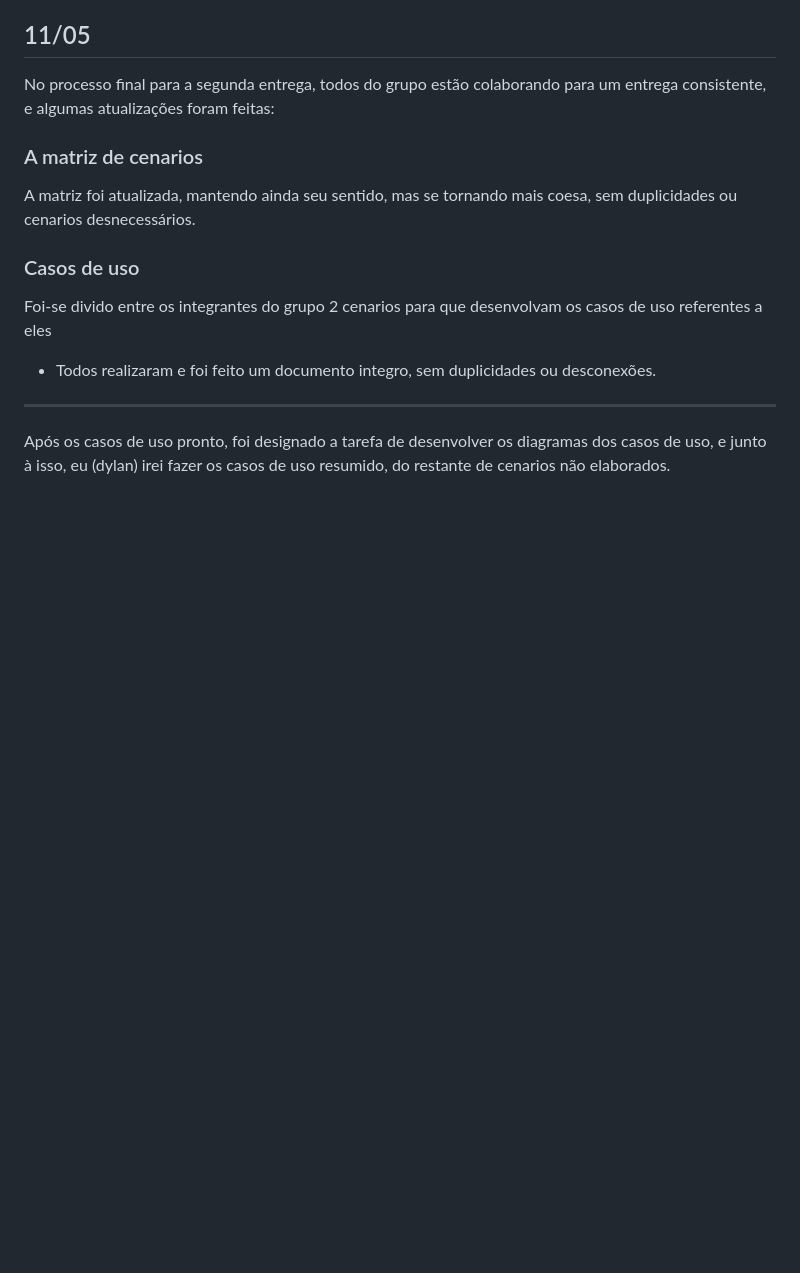
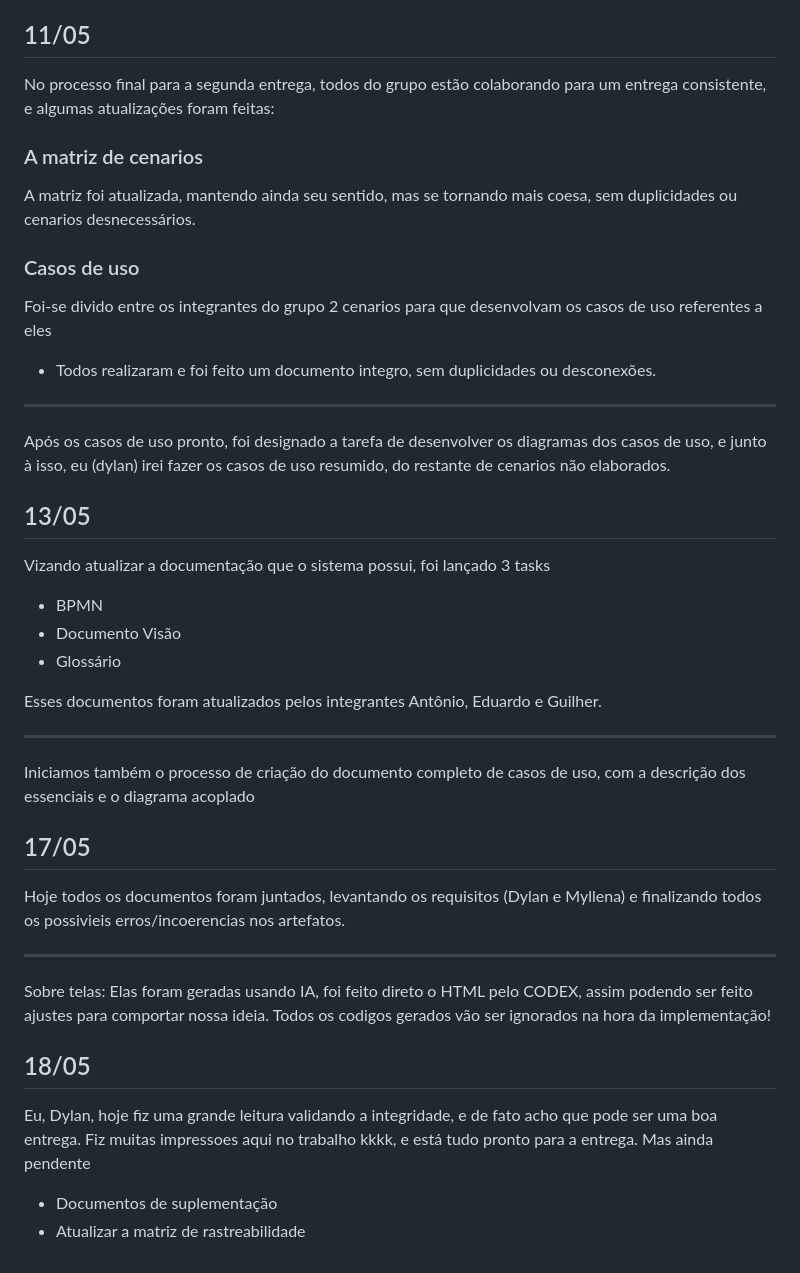
Before and after one commit to DylanTanna/TrabalhoFinal, a Markdown page: anotacoes.md, the part around the change. GitHub-like rendering; blank space fills up the shorter version.

Commit message:
Update anotacoes.md with recent project developments
Added updates on use cases, documentation tasks, and progress on project deliverables.

```diff
--- a/anotacoes.md
+++ b/anotacoes.md
@@ -215,3 +215,30 @@ Foi-se divido entre os integrantes do grupo 2 cenarios para que desenvolvam os c
 * Todos realizaram e foi feito um documento integro, sem duplicidades ou desconexões.
  -----
  Após os casos de uso pronto, foi designado a tarefa de desenvolver os diagramas dos casos de uso, e junto à isso, eu (dylan) irei fazer os casos de uso resumido, do restante de cenarios não elaborados.
+
+ ## 13/05
+
+Vizando atualizar a documentação que o sistema possui, foi lançado 3 tasks
+
+* BPMN
+* Documento Visão
+* Glossário
+
+Esses documentos foram atualizados pelos integrantes Antônio, Eduardo e Guilher.
+
+-------------------
+Iniciamos também o processo de criação do documento completo de casos de uso, com a descrição dos essenciais e o diagrama acoplado
+
+## 17/05
+
+Hoje todos os documentos foram juntados, levantando os requisitos (Dylan e Myllena) e finalizando todos os possivieis erros/incoerencias nos artefatos.
+
+-------
+Sobre telas: Elas foram geradas usando IA, foi feito direto o HTML pelo CODEX, assim podendo ser feito ajustes para comportar nossa ideia. Todos os codigos gerados vão ser ignorados na hora da implementação!
+
+## 18/05
+
+Eu, Dylan, hoje fiz uma grande leitura validando a integridade, e de fato acho que pode ser uma boa entrega. Fiz muitas impressoes aqui no trabalho kkkk, e está tudo pronto para a entrega. Mas ainda pendente
+
+* Documentos de suplementação
+* Atualizar a matriz de rastreabilidade
```
